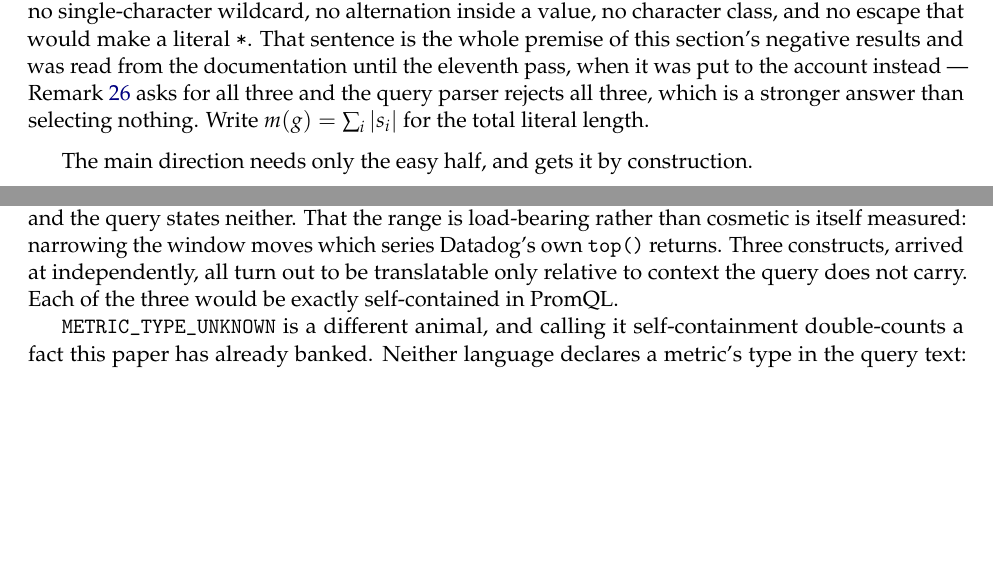
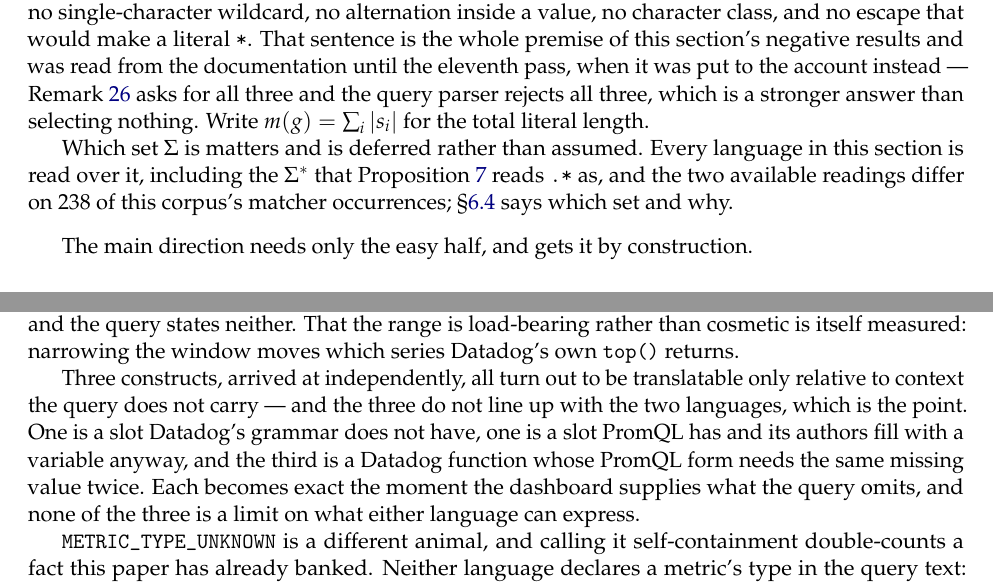
Before and after one commit to mualexander/qlport, a LaTeX paper (paper/main_full.tex, which reads paper/sections/06_regular.tex, paper/sections/08_discussion.tex): two parts of pages 39 and 74 of 83, joined at a grey line, cut so that both start at the same text, the shorter picture padded with empty space. Compiled offline with pdfLaTeX.

Commit message:
Review, second pass: seven codes over six conditions, an alphabet deferred, and three constructs that do not line up two ways
Three findings in section 5, section 6 and section 8, and the first two are the
same confusion the kernel proof had.

Section 5 introduces the caveats with "Six arise" and then lists seven codes --
the fourth entry carries COUNTER_RESET or ANCHORED_VERSION depending on which
form the emitter chose. That is the distinction the proof of Theorem thm:kernel
got wrong in the other direction last week, and the test that now performs the
inspection reads seven. The sentence says seven over six conditions and says why
the two counts differ.

Definition 14 fixes an alphabet Sigma and nothing in section 6 said which set
until section 6.4, a hundred and sixty lines later -- and Proposition
prop:glob-regex reads `.*` as Sigma-star in between, which is the step the whole
construction turns on and which is only true over the right universe. The
definition now defers the choice explicitly and says the two readings differ on
238 of the corpus's matcher occurrences, so a reader holds the question rather
than supplying an answer the paper later contradicts.

And section 8's central paragraph said of its three context-dependent constructs
that "each of the three would be exactly self-contained in PromQL". One of the
three is a PromQL panel filling its range selector with a dashboard variable,
which is PromQL and is not self-contained, so the sentence failed for a third of
its own evidence. What the three share is that none lines up with a language:
a slot Datadog lacks, a slot PromQL has and its authors fill with a variable, and
a Datadog function whose PromQL form needs the missing value twice. The paragraph
says that instead, which is also the stronger version of the claim.

Checked and left alone: section 6's decidability proof and its shortest-word
argument, reg_corollary_reach, which is careful about exactly the gap between the
corollary's three languages and the corpus's patterns, reg_complete_dialect, and
section 8's caveat argument, which is self-aware about the one claim in the paper
that went longest without a control.

744 passed.

```diff
--- a/paper/sections/06_regular.tex
+++ b/paper/sections/06_regular.tex
@@ -31,6 +31,12 @@ documentation until the eleventh pass, when it was put to the account instead --
 Remark~\ref{rem:glob-constructs} asks for all three and the query parser rejects all
 three, which is a stronger answer than selecting nothing. Write $m(g)=\sum_i|s_i|$ for
 the total literal length.
+
+Which set $\Sigma$ is matters and is deferred rather than assumed. Every language in
+this section is read over it, including the $\Sigma^{*}$ that
+Proposition~\ref{prop:glob-regex} reads \texttt{.*} as, and the two available readings
+differ on $238$ of this corpus's matcher occurrences;
+\S\ref{sec:glob-corpus} says which set and why.
 \end{definition}
 
 The main direction needs only the easy half, and gets it by construction.
--- a/paper/sections/08_discussion.tex
+++ b/paper/sections/08_discussion.tex
@@ -99,9 +99,15 @@ worth calling a property of the language rather than an artefact of two rules.
 on the engineering side of the ledger --- but the expression that denotes it needs the
 dashboard's time range twice over, once as a window and once as an \texttt{@} anchor, and
 the query states neither. That the range is load-bearing rather than cosmetic is itself
-measured: narrowing the window moves which series Datadog's own \texttt{top()} returns. Three constructs, arrived at independently, all turn out to be
-translatable only relative to context the query does not carry. Each of the three would
-be exactly self-contained in PromQL.
+measured: narrowing the window moves which series Datadog's own \texttt{top()} returns.
+
+Three constructs, arrived at independently, all turn out to be translatable only
+relative to context the query does not carry --- and the three do not line up with the
+two languages, which is the point. One is a slot Datadog's grammar does not have, one is
+a slot PromQL has and its authors fill with a variable anyway, and the third is a
+Datadog function whose PromQL form needs the same missing value twice. Each becomes
+exact the moment the dashboard supplies what the query omits, and none of the three is a
+limit on what either language can express.
 
 \texttt{METRIC\_TYPE\_UNKNOWN} is a different animal, and calling it self-containment
 double-counts a fact this paper has already banked. Neither language declares a metric's
```
Also changed, not shown: paper/sections/05_translation.tex (+3 -1 lines), paper/main.pdf, paper/main_full.pdf.
